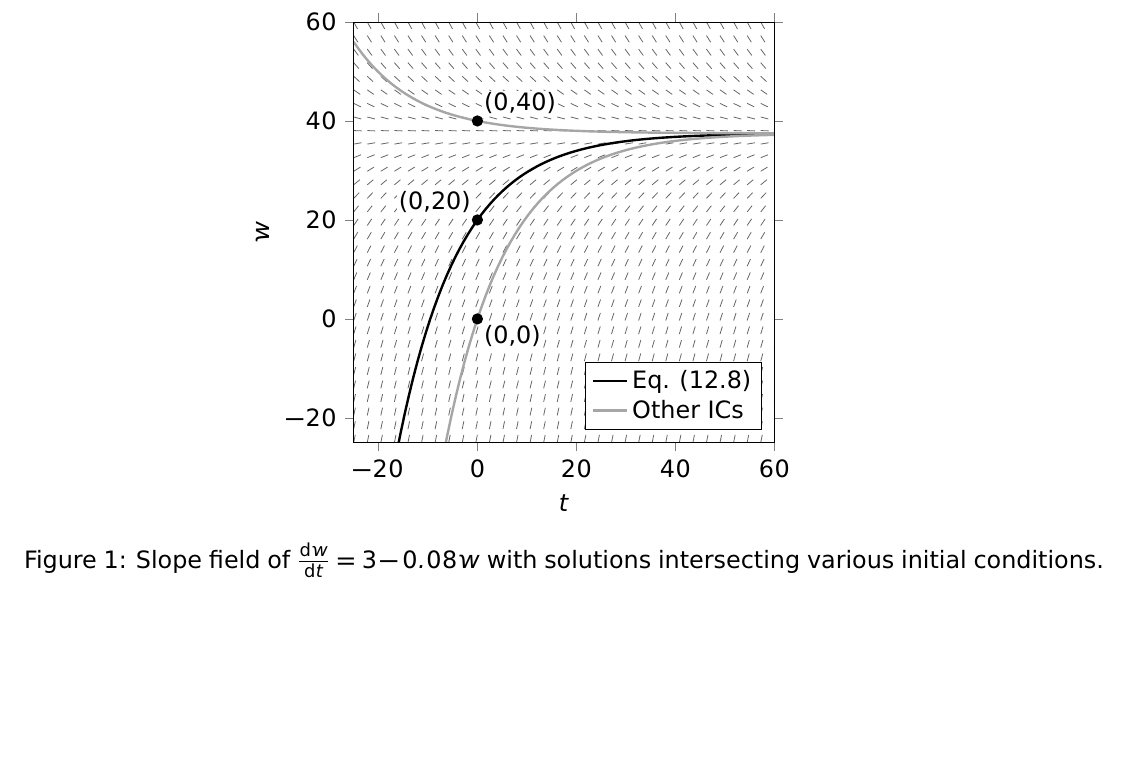
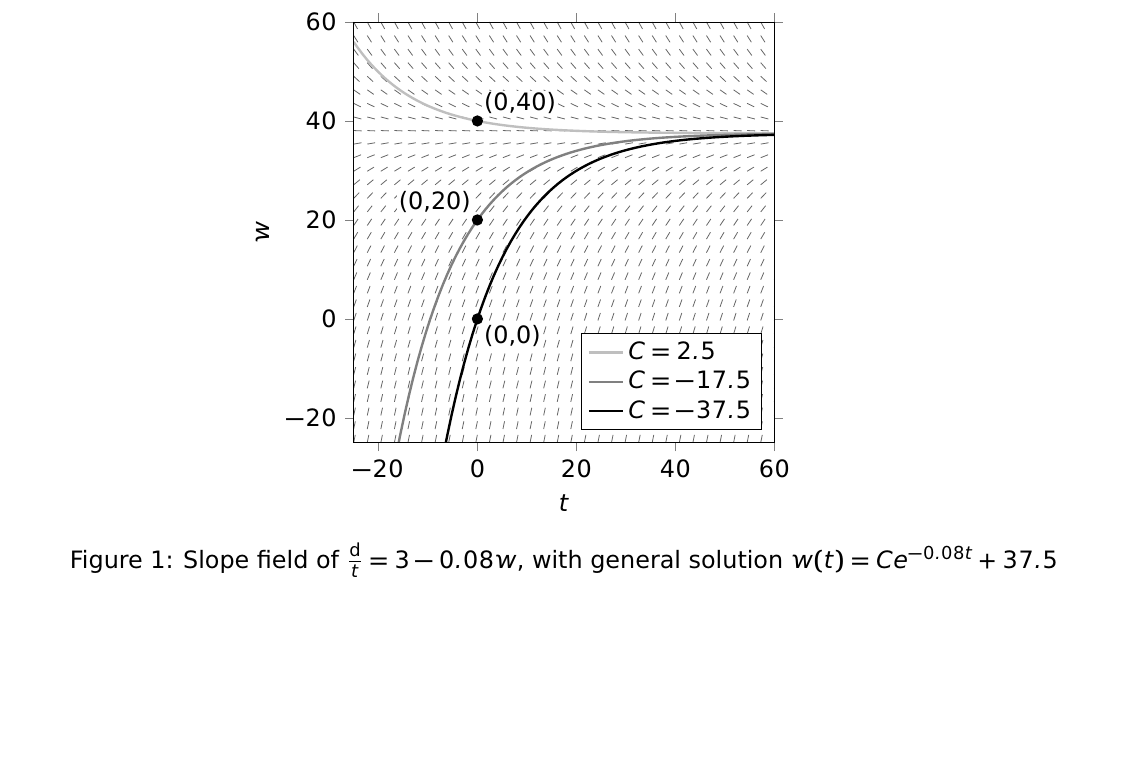
Before and after one commit to dinodik/slopefield, a LaTeX problem sheet (example1.tex): part of the page, cut so that both start at the same text. Compiled offline with pdfLaTeX.

Commit message:
refactored to fit Linda's preferences

```diff
--- a/example1.tex
+++ b/example1.tex
@@ -9,9 +9,7 @@
     \centering
     \begin{tikzpicture}[trim axis left, trim axis right] % options to centre correctly
         \def\dydx{3-0.08*y} % differential equation: dy/dx = f(x,y) => \def\dydx{f(x,y)}
-        % this example has two solutions for a given `c`, i.e. parameter #1
-        \newcommand\upperSolution[1]{(3+exp(-0.08*(x+#1)))/0.08} % for starting point above y=37.5
-        \newcommand\lowerSolution[1]{(3-exp(-0.08*(x+#1)))/0.08} % for starting point below y=37.5
+        \newcommand\solution[1]{37.5+#1*exp(-0.08*x)} % general solution with integration constant c, given by #1
 
         % domain and tick settings - note domain is square, change in axis options if needed
         \def\domainMin{-25}
@@ -36,19 +34,19 @@
             \addplot3[black!60, quiver={u=1/(sqrt((\dydx)^2+1)), v=(\dydx)/(sqrt((\dydx)^2+1)), scale arrows=1.6}, samples=32, forget plot] (x,y,0);
 
             % plot initial points and corresponding solution curves
-            \addplot[very thick, black!100, samples=100] plot (x,\lowerSolution{12.5*(ln(5)-ln(7))});
+            \addplot[very thick, black!25, samples=100] plot (x,\solution{2.5});
+            \labelledPoint{0,40}{above right};
+
+            \addplot[very thick, black!50, samples=100] plot (x,\solution{-17.5});
             \labelledPoint{0,20}{above left};
 
-            \addplot[very thick, black!35, samples=100] plot (x,\lowerSolution{-12.5*ln(3)});
+            \addplot[very thick, black!100, samples=100] plot (x,\solution{-37.5});
             \labelledPoint{0,0}{below right};
 
-            \addplot[very thick, black!35, samples=100] plot (x,\upperSolution{12.5*ln(5)});
-            \labelledPoint{0,40}{above right};
-
-            % add legend, ignoring quiver plot and the last solution curve
-            \legend{Eq. (12.8), Other ICs}
+            % add legend, ignoring quiver plot
+            \legend{$C=2.5$, $C=-17.5$, $C=-37.5$}
         \end{axis}
     \end{tikzpicture}
-    \caption{Slope field of $\frac{\mathrm{d}w}{\mathrm{d}t}=3-0.08w$ with solutions intersecting various initial conditions.}
+    \caption{Slope field of $\frac{\mathrm{d}}{t}=3-0.08w$, with general solution $w(t)=Ce^{-0.08t}+37.5$}
 \end{figure}
 \end{document}
```
